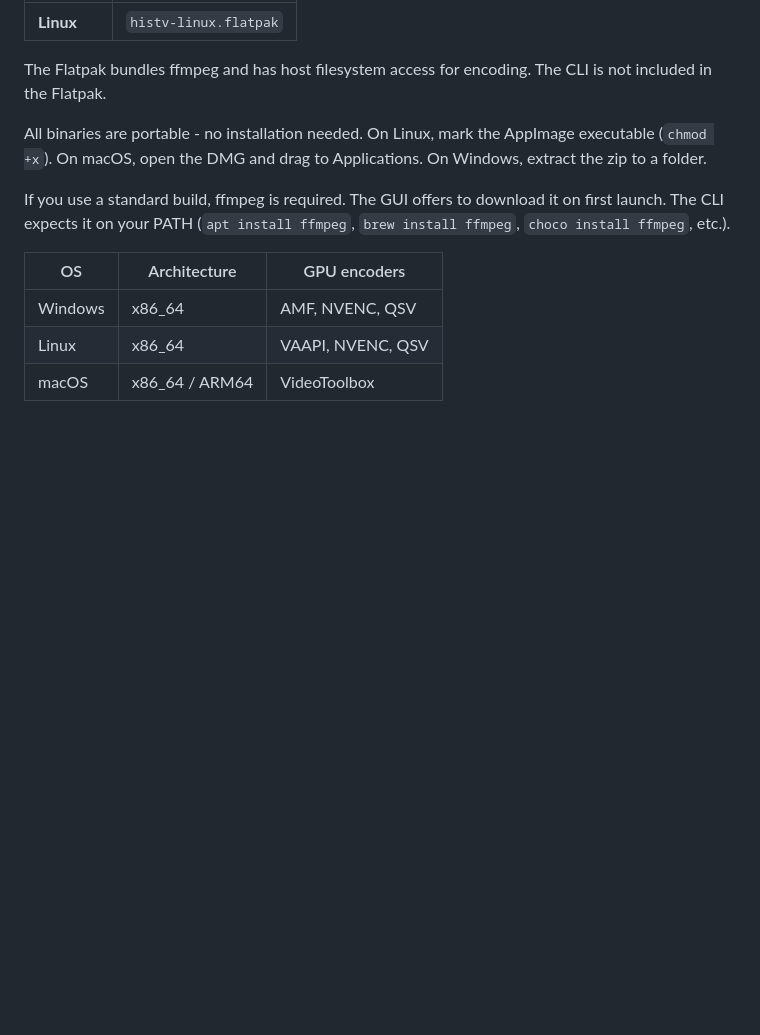
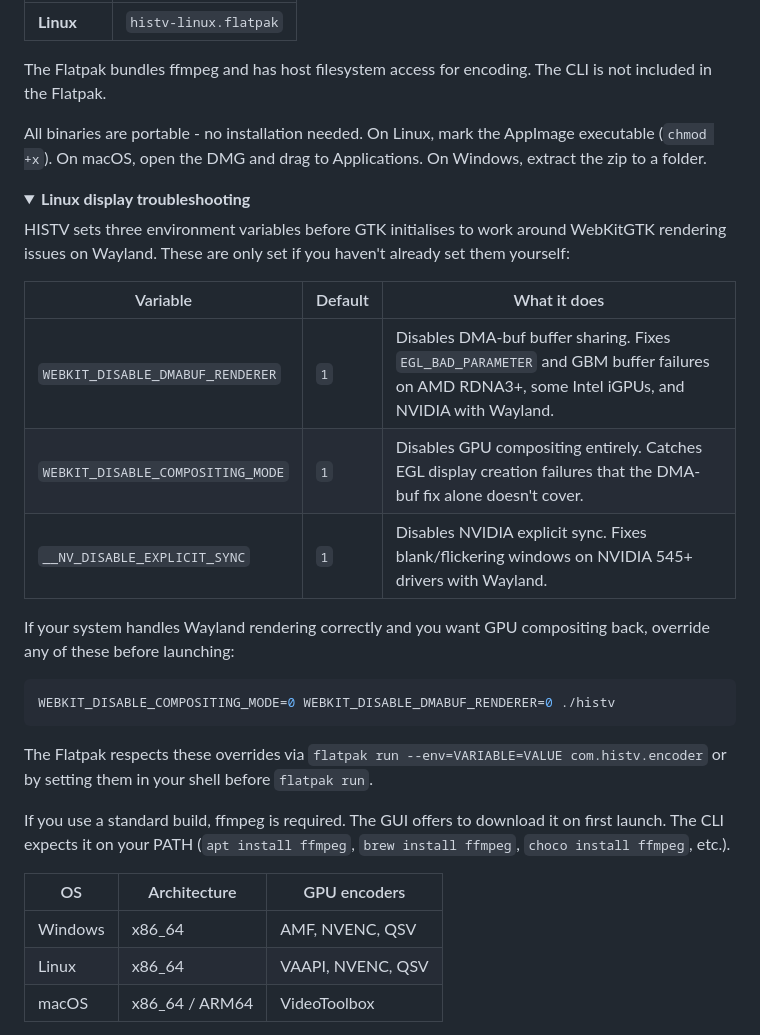
Before and after one commit to obelisk-complex/histv-universal, a Markdown page: README.md, the part around the change. Rendered like a GitHub page; folded sections open; blank space fills up the shorter version.

Commit message:
Add Linux display troubleshooting section to README
Documents WEBKIT_DISABLE_DMABUF_RENDERER, WEBKIT_DISABLE_COMPOSITING_MODE,
and __NV_DISABLE_EXPLICIT_SYNC env vars with override instructions for
both direct launch and Flatpak.

Co-Authored-By: Claude Opus 4.6 <noreply@anthropic.com>

````diff
--- a/README.md
+++ b/README.md
@@ -105,6 +105,27 @@ Each platform has a standard build (you provide ffmpeg) and a **-full** build (f
 The Flatpak bundles ffmpeg and has host filesystem access for encoding. The CLI is not included in the Flatpak.
 
 All binaries are portable - no installation needed. On Linux, mark the AppImage executable (`chmod +x`). On macOS, open the DMG and drag to Applications. On Windows, extract the zip to a folder.
+
+<details>
+<summary><strong>Linux display troubleshooting</strong></summary>
+
+HISTV sets three environment variables before GTK initialises to work around WebKitGTK rendering issues on Wayland. These are only set if you haven't already set them yourself:
+
+| Variable | Default | What it does |
+|----------|---------|-------------|
+| `WEBKIT_DISABLE_DMABUF_RENDERER` | `1` | Disables DMA-buf buffer sharing. Fixes `EGL_BAD_PARAMETER` and GBM buffer failures on AMD RDNA3+, some Intel iGPUs, and NVIDIA with Wayland. |
+| `WEBKIT_DISABLE_COMPOSITING_MODE` | `1` | Disables GPU compositing entirely. Catches EGL display creation failures that the DMA-buf fix alone doesn't cover. |
+| `__NV_DISABLE_EXPLICIT_SYNC` | `1` | Disables NVIDIA explicit sync. Fixes blank/flickering windows on NVIDIA 545+ drivers with Wayland. |
+
+If your system handles Wayland rendering correctly and you want GPU compositing back, override any of these before launching:
+
+```bash
+WEBKIT_DISABLE_COMPOSITING_MODE=0 WEBKIT_DISABLE_DMABUF_RENDERER=0 ./histv
+```
+
+The Flatpak respects these overrides via `flatpak run --env=VARIABLE=VALUE com.histv.encoder` or by setting them in your shell before `flatpak run`.
+
+</details>
 
 If you use a standard build, ffmpeg is required. The GUI offers to download it on first launch. The CLI expects it on your PATH (`apt install ffmpeg`, `brew install ffmpeg`, `choco install ffmpeg`, etc.).
 
````
